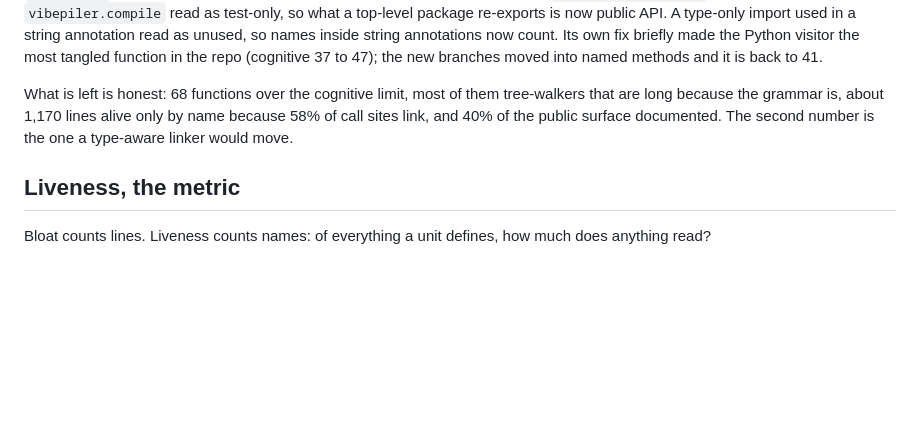
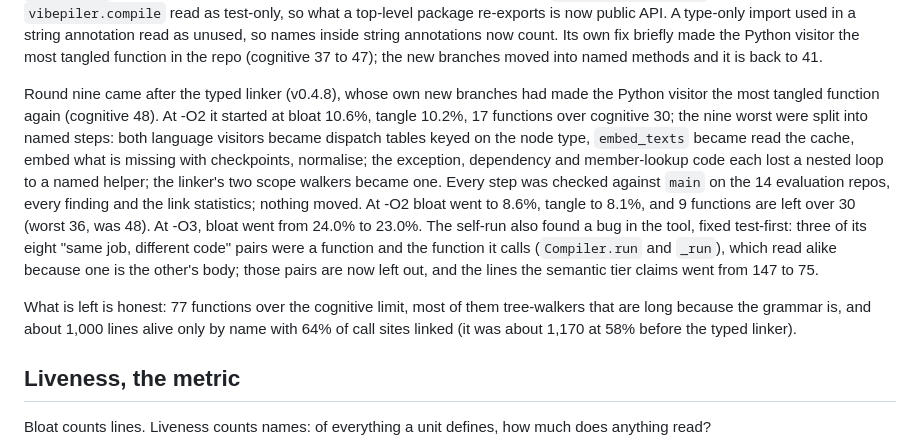
Before and after one commit to NISH1001/vibepiler, a Markdown page: README.md, the part around one of its changes. GitHub-like rendering; blank space fills up the shorter version.

Commit message:
Round 9 in the bootstrap figure and README
Co-Authored-By: Claude Opus 5.5 <noreply@anthropic.com>

```diff
--- a/README.md
+++ b/README.md
@@ -418,7 +418,9 @@ Round seven came with the [metrics](#metrics), and the first thing cognitive com
 
 Round eight came after four feature releases (semantic search at scale, logging, CLI and Python parity, the Claude Code plugin), which took bloat from 20% back to 24%: most of it is `embed_texts`, the batching and progress loop for embeddings, at cognitive 47. The self-run removed no code. It found four bugs in the analyzer instead, each fixed test-first. An import cycle through `vibepiler/__init__.py` was closed only by an `if TYPE_CHECKING:` import and a lazy import inside `__getattr__`, neither of which runs when the package loads, so imports inside a function or under `TYPE_CHECKING` no longer count toward cycles. `complexipy` read as an unused dependency because the tests load it through `pytest.importorskip`, which is now an import. `vibepiler.compile` read as test-only, so what a top-level package re-exports is now public API. A type-only import used in a string annotation read as unused, so names inside string annotations now count. Its own fix briefly made the Python visitor the most tangled function in the repo (cognitive 37 to 47); the new branches moved into named methods and it is back to 41.
 
-What is left is honest: 68 functions over the cognitive limit, most of them tree-walkers that are long because the grammar is, about 1,170 lines alive only by name because 58% of call sites link, and 40% of the public surface documented. The second number is the one a type-aware linker would move.
+Round nine came after the typed linker (v0.4.8), whose own new branches had made the Python visitor the most tangled function again (cognitive 48). At -O2 it started at bloat 10.6%, tangle 10.2%, 17 functions over cognitive 30; the nine worst were split into named steps: both language visitors became dispatch tables keyed on the node type, `embed_texts` became read the cache, embed what is missing with checkpoints, normalise; the exception, dependency and member-lookup code each lost a nested loop to a named helper; the linker's two scope walkers became one. Every step was checked against `main` on the 14 evaluation repos, every finding and the link statistics; nothing moved. At -O2 bloat went to 8.6%, tangle to 8.1%, and 9 functions are left over 30 (worst 36, was 48). At -O3, bloat went from 24.0% to 23.0%. The self-run also found a bug in the tool, fixed test-first: three of its eight "same job, different code" pairs were a function and the function it calls (`Compiler.run` and `_run`), which read alike because one is the other's body; those pairs are now left out, and the lines the semantic tier claims went from 147 to 75.
+
+What is left is honest: 77 functions over the cognitive limit, most of them tree-walkers that are long because the grammar is, and about 1,000 lines alive only by name with 64% of call sites linked (it was about 1,170 at 58% before the typed linker).
 
 ## Liveness, the metric
 
```
Also changed, not shown: other parts of README.md (+9 -9 lines), docs/img/bootstrap.png, 3 other files.
